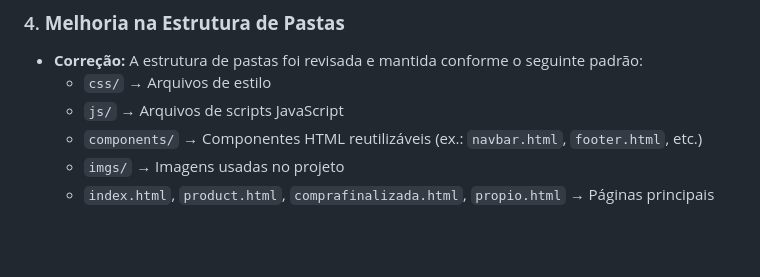
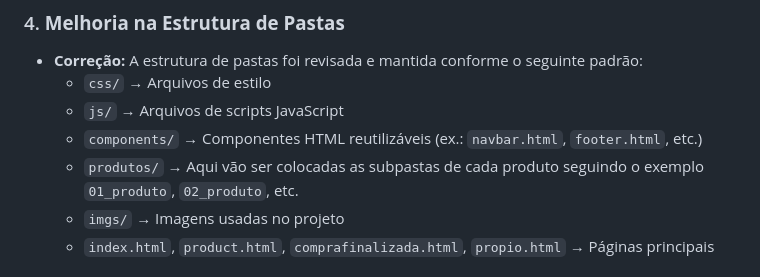
Before and after one commit to nleal16/afiptyn, a Markdown page: README.md, the part around the change. GitHub-like rendering; blank space fills up the shorter version.

Commit message:
Correção no arquivo README.md

```diff
--- a/README.md
+++ b/README.md
@@ -106,6 +106,7 @@ if (paginaAtual === 'product.html') {
      - `css/` → Arquivos de estilo
      - `js/` → Arquivos de scripts JavaScript
      - `components/` → Componentes HTML reutilizáveis (ex.: `navbar.html`, `footer.html`, etc.)
+     - `produtos/` → Aqui vão ser colocadas as subpastas de cada produto seguindo o exemplo `01_produto`, `02_produto`, etc.
      - `imgs/` → Imagens usadas no projeto
      - `index.html`, `product.html`, `comprafinalizada.html`, `propio.html` → Páginas principais
 
```
